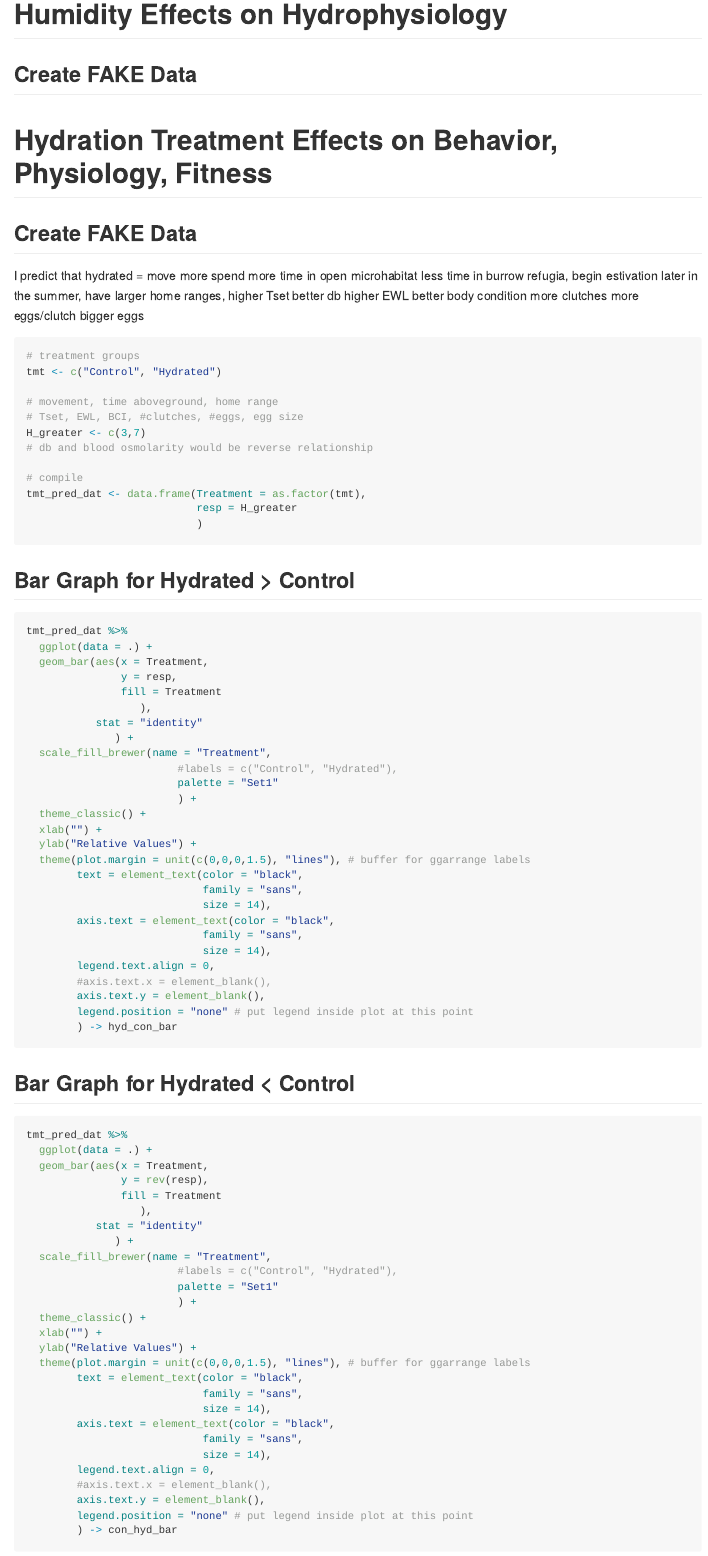
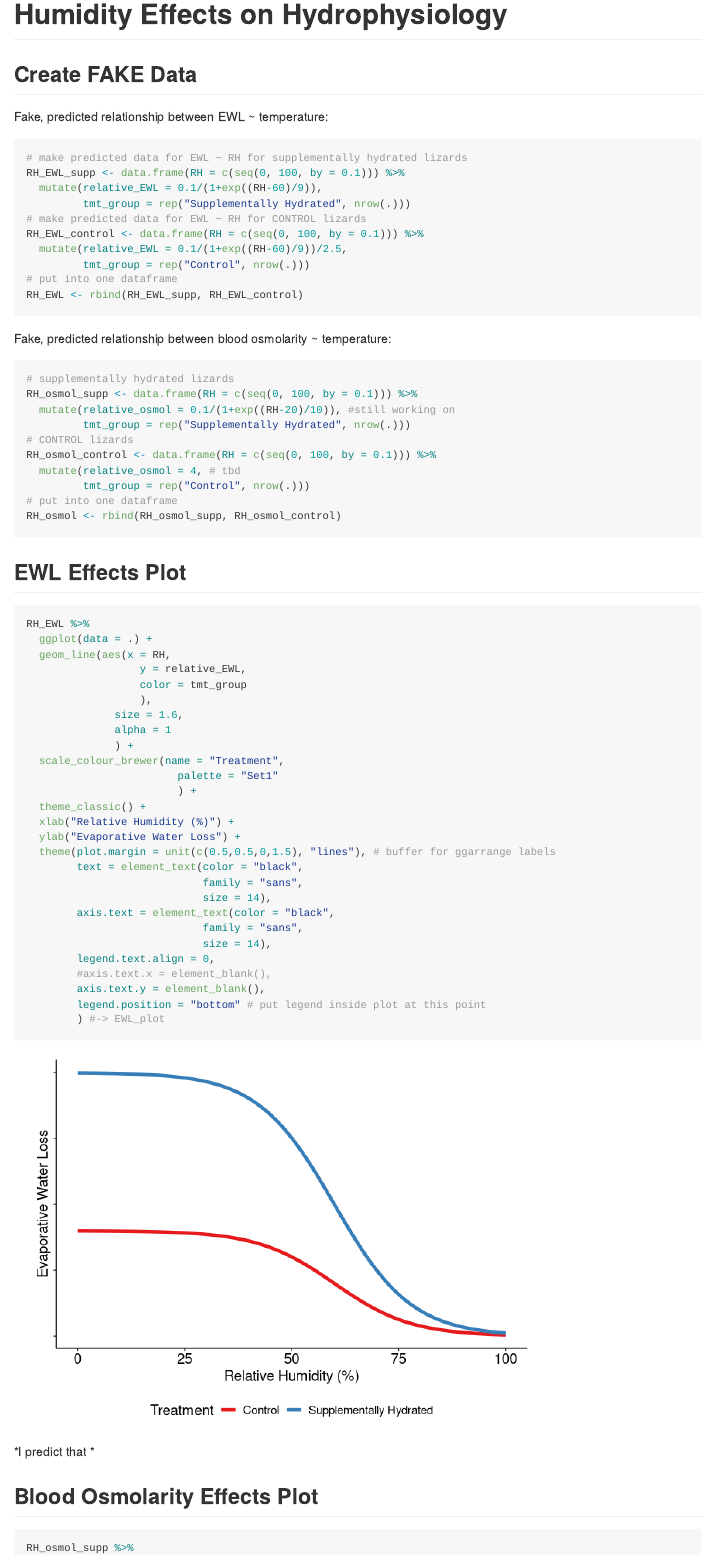
Before and after one commit to science-with-sav/Gambelia_sila_hydric_physiology, an R Markdown document (predictions.Rmd): the page in a window 1100 px wide, from 7220 px down before the commit and from 7260 px down after it, so that both start at the same text. Rendered offline with R 4.5, knitr and Pandoc, with nearby package versions; some code elsewhere in the file could not run offline.

Commit message:
working on prediction figures. left off @line 270

````diff
--- a/predictions.Rmd
+++ b/predictions.Rmd
@@ -245,0 +252,72 @@ temp_osmol %>%
+Fake, predicted relationship between EWL ~ temperature:
+
+```{r}
+# make predicted data for EWL ~ RH for supplementally hydrated lizards
+RH_EWL_supp <- data.frame(RH = c(seq(0, 100, by = 0.1))) %>%
+  mutate(relative_EWL = 0.1/(1+exp((RH-60)/9)),
+         tmt_group = rep("Supplementally Hydrated", nrow(.)))
+# make predicted data for EWL ~ RH for CONTROL lizards
+RH_EWL_control <- data.frame(RH = c(seq(0, 100, by = 0.1))) %>%
+  mutate(relative_EWL = 0.1/(1+exp((RH-60)/9))/2.5,
+         tmt_group = rep("Control", nrow(.)))
+# put into one dataframe
+RH_EWL <- rbind(RH_EWL_supp, RH_EWL_control)
+```
+
+Fake, predicted relationship between blood osmolarity ~ temperature:
+
+```{r}
+# supplementally hydrated lizards
+RH_osmol_supp <- data.frame(RH = c(seq(0, 100, by = 0.1))) %>%
+  mutate(relative_osmol = 0.1/(1+exp((RH-20)/10)), #still working on
+         tmt_group = rep("Supplementally Hydrated", nrow(.)))
+# CONTROL lizards
+RH_osmol_control <- data.frame(RH = c(seq(0, 100, by = 0.1))) %>%
+  mutate(relative_osmol = 4, # tbd
+         tmt_group = rep("Control", nrow(.)))
+# put into one dataframe
+RH_osmol <- rbind(RH_osmol_supp, RH_osmol_control)
+```
+
+
+
+## EWL Effects Plot
+
+```{r}
+RH_EWL %>%
+  ggplot(data = .) +
+  geom_line(aes(x = RH,
+                  y = relative_EWL,
+                  color = tmt_group
+                  ),
+              size = 1.6,
+              alpha = 1
+              ) +
+  scale_colour_brewer(name = "Treatment",
+                        palette = "Set1"
+                        ) +
+  theme_classic() +
+  xlab("Relative Humidity (%)") +
+  ylab("Evaporative Water Loss") +
+  theme(plot.margin = unit(c(0.5,0.5,0,1.5), "lines"), # buffer for ggarrange labels
+        text = element_text(color = "black",
+                            family = "sans",
+                            size = 14),
+        axis.text = element_text(color = "black",
+                            family = "sans",
+                            size = 14),
+        legend.text.align = 0,
+        #axis.text.x = element_blank(),
+        axis.text.y = element_blank(),
+        legend.position = "bottom" # put legend inside plot at this point
+        ) #-> EWL_plot
+```
+
+*I predict that *
+
+
+
+## Blood Osmolarity Effects Plot
+
+```{r}
+RH_osmol_supp %>%
````
Also changed, not shown: predictions.Rmd (35 more changed lines).
